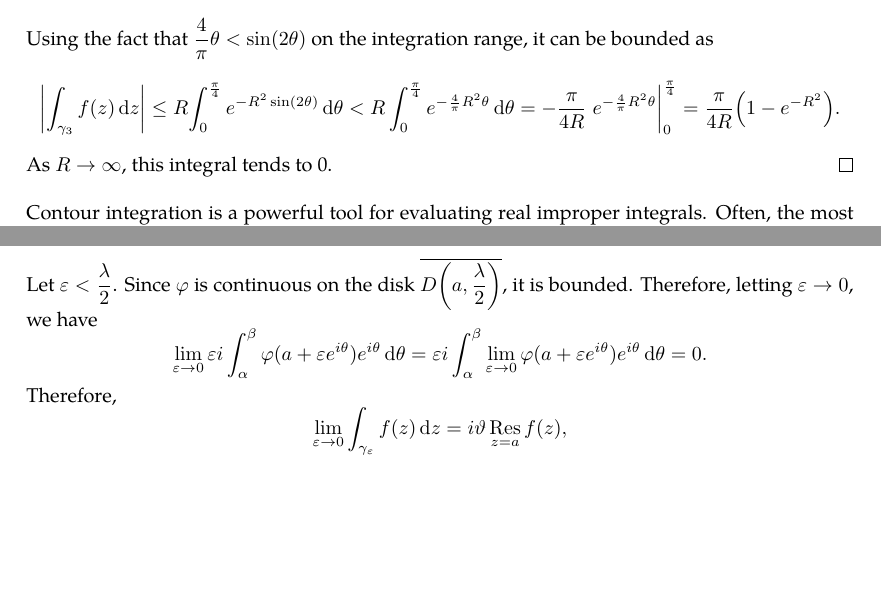
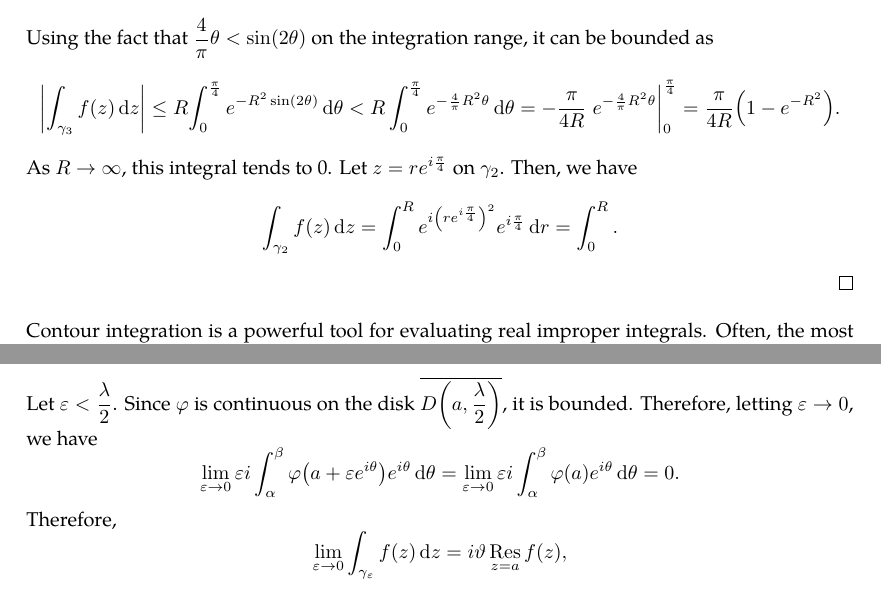
Before and after one commit to slipperking/complex-analysis-latex, a LaTeX document (main.tex): two parts of pages 99 and 100 of 101, joined at a grey line, cut so that both start at the same text, the shorter picture padded with empty space. Compiled offline with pdfLaTeX.

Commit message:
overleaf_to_git (Wed Jul  9 00:34:14 2025 -0700): update main.tex from r17418 to r17423

```diff
--- a/main.tex
+++ b/main.tex
@@ -2508,7 +2508,7 @@ Residues are extremely important as they allow for simple evaluation of definite
         \caption{A wedge contour with orientation marked.}\label{fig:wedgecontour}
     \end{figure}Let \(f(z)=e^{iz^2}\). Choose the wedge contour composed of \[\gamma_1=\cbraces{r\in\mathbb{R}}{0\leq r\leq R},\quad\gamma_2=\cbraces{re^{i\frac{\pi}{4}}}{0\leq r\leq R},\quad\gamma_3=\cbraces{Re^{i\theta}}{0\leq\theta\leq\frac{\pi}{4}}\] as in \autoref{fig:wedgecontour}. By the Cauchy--Goursat Integral Theorem (\autoref{thm:cauchygoursattheorem}), we have that \[\int_{\gamma_1}f(z)\ddz+\int_{\gamma_2}f(z)\ddz+\int_{\gamma_3}f(z)\ddz=0.\] The third integral can be written as \[\int_{\gamma_3}f(z)\ddz=Ri\int_0^{\frac{\pi}{4}}e^{i{\qty(Re^{i\theta})}^2}e^{i\theta}\dd{\theta}.\]
     Using the fact that \(\frac{4}{\pi}\theta<\sin(2\theta)\) on the integration range, it can be bounded as \[\abs{\int_{\gamma_3}f(z)\ddz}\leq R{\int_0^{\frac{\pi}{4}}e^{-R^2\sin(2\theta)}\dd{\theta}}<R\int_0^{\frac{\pi}{4}}e^{-\frac{4}{\pi}R^2\theta}\dd{\theta}=-\frac{\pi}{4R}\eval{e^{-\frac{4}{\pi}R^2\theta}}_0^{\frac{\pi}{4}}=\frac{\pi}{4R}\qty(1-e^{-R^2}).\]
-    As \(R\to\infty\), this integral tends to 0.
+    As \(R\to\infty\), this integral tends to 0. Let \(z=re^{i\frac{\pi}{4}}\) on \(\gamma_2\). Then, we have \[\int_{\gamma_2}f(z)\ddz=\int_0^R e^{i\qty(re^{i\frac{\pi}{4}})^2}e^{i\frac{\pi}{4}}\dd{r}=\int_0^R.\]
 \end{proof}
 Contour integration is a powerful tool for evaluating real improper integrals. Often, the most challenging aspect is selecting an appropriate contour that encloses the relevant singularities.
 
@@ -2535,7 +2535,7 @@ Generally, if the function is even and integrated over \(\mathbb{R}_{\geq0}\), t
         &= ic_{-1}\vartheta+\varepsilon i\int_\alpha^\beta \varphi\qty(a+\varepsilon e^{i\theta})e^{i\theta} \dd{\theta}.
     \end{align*}
     Let \(\varepsilon<\frac{\lambda}{2}\). Since \(\varphi\) is continuous on the disk \(\overline{D\qty(a,\frac{\lambda}{2})}\), it is bounded. Therefore, letting \(\varepsilon\to0\), we have
-    \[\lim_{\varepsilon\to 0} \varepsilon i \int_\alpha^\beta\varphi(a+\varepsilon e^{i\theta}) e^{i\theta}\dd{\theta}=\varepsilon i\int_\alpha^\beta\lim_{\varepsilon\to 0}\varphi(a+\varepsilon e^{i\theta})e^{i\theta}\dd{\theta}=0.\]
+    \[\lim_{\varepsilon\to 0} \varepsilon i \int_\alpha^\beta\varphi\qty(a+\varepsilon e^{i\theta}) e^{i\theta}\dd{\theta}=\lim_{\varepsilon\to 0}\varepsilon i\int_\alpha^\beta\varphi(a)e^{i\theta}\dd{\theta}=0.\]
     Therefore,
     \[\lim_{\varepsilon \to 0}\int_{\gamma_\varepsilon}f(z)\ddz=i\vartheta\residue_{z=a}f(z),\] as desired.
 \end{proof}
```
